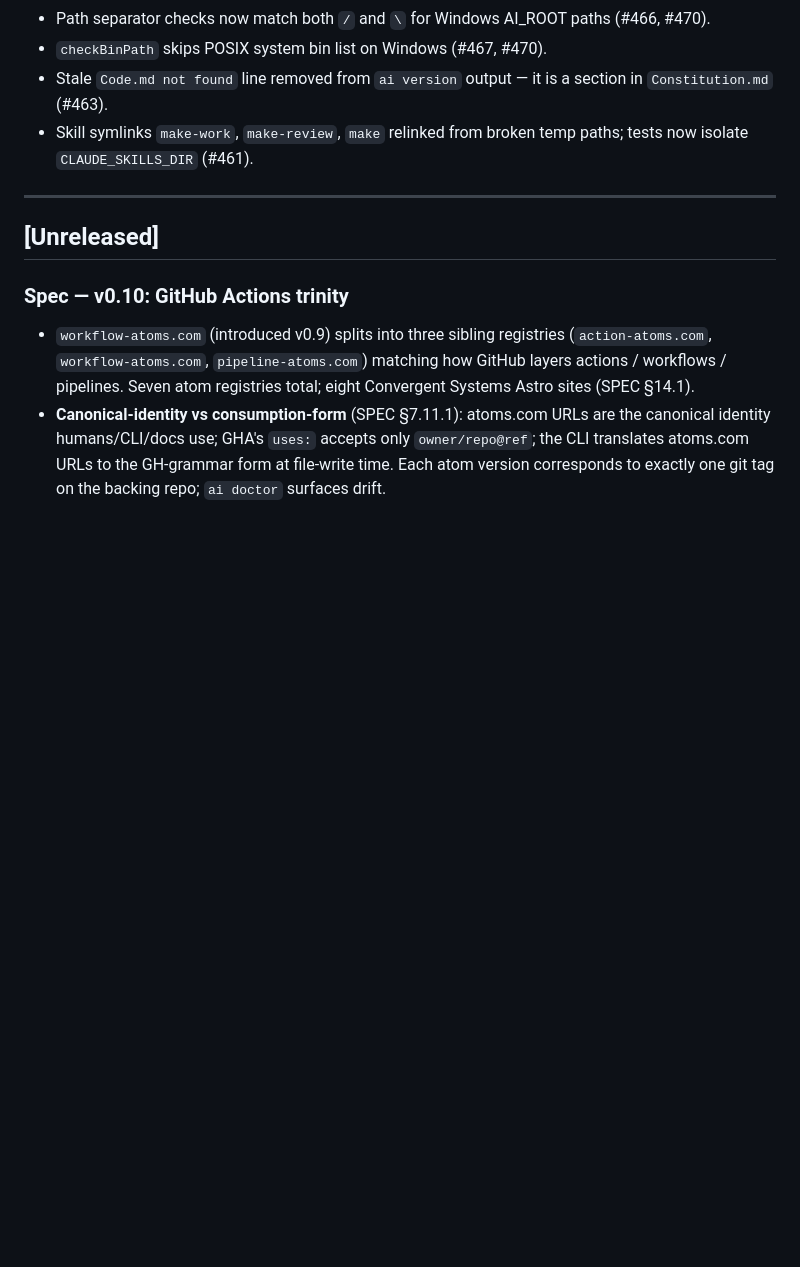
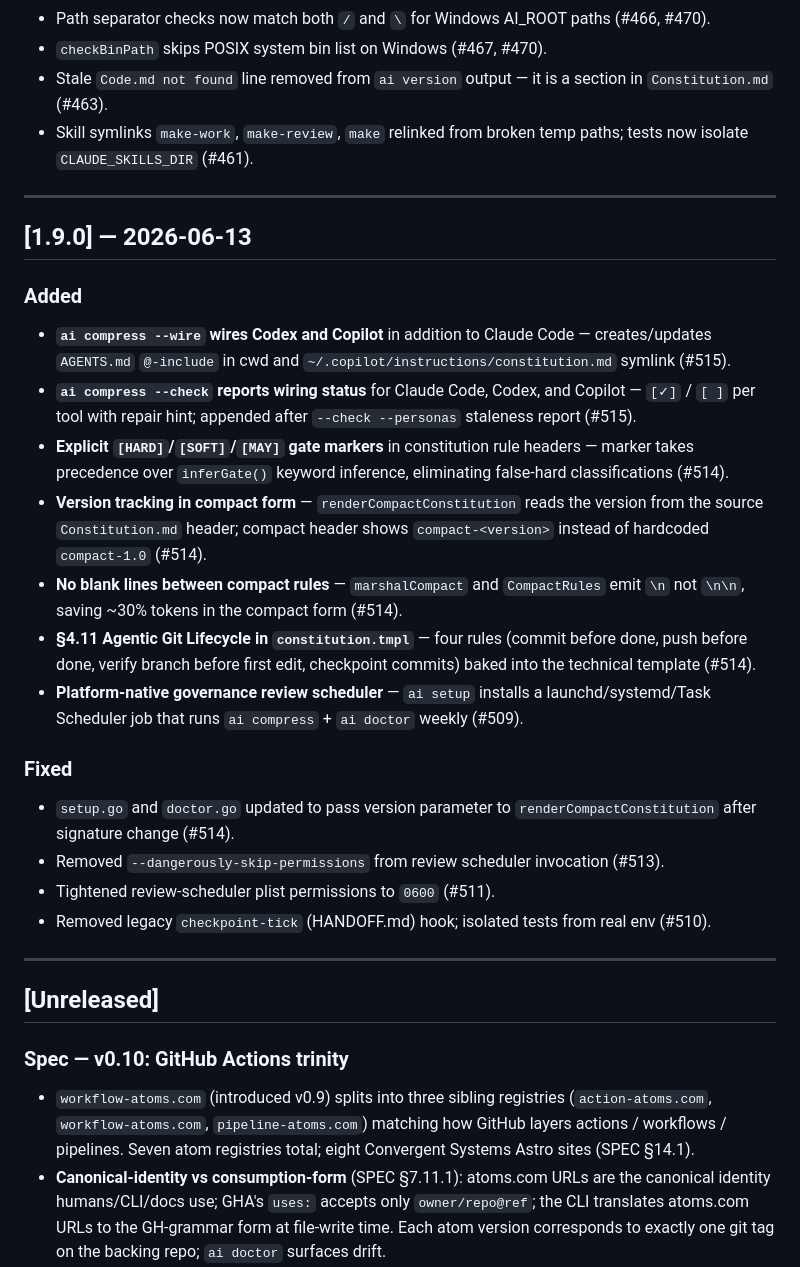
Before and after one commit to convergent-systems-co/aiConstitution, a Markdown page: CHANGELOG.md, the part around the change. Drawn GitHub-style; blank space fills up the shorter version.

Commit message:
chore(release): v1.9.0 changelog
Co-Authored-By: Claude Sonnet 4.6 <noreply@anthropic.com>

```diff
--- a/CHANGELOG.md
+++ b/CHANGELOG.md
@@ -174,6 +174,27 @@ binary version independently — the binary tracks `SemVer` over the
 
 ---
 
+## [1.9.0] — 2026-06-13
+
+### Added
+
+- **`ai compress --wire` wires Codex and Copilot** in addition to Claude Code — creates/updates `AGENTS.md` `@-include` in cwd and `~/.copilot/instructions/constitution.md` symlink (#515).
+- **`ai compress --check` reports wiring status** for Claude Code, Codex, and Copilot — `[✓]` / `[ ]` per tool with repair hint; appended after `--check --personas` staleness report (#515).
+- **Explicit `[HARD]`/`[SOFT]`/`[MAY]` gate markers** in constitution rule headers — marker takes precedence over `inferGate()` keyword inference, eliminating false-hard classifications (#514).
+- **Version tracking in compact form** — `renderCompactConstitution` reads the version from the source `Constitution.md` header; compact header shows `compact-<version>` instead of hardcoded `compact-1.0` (#514).
+- **No blank lines between compact rules** — `marshalCompact` and `CompactRules` emit `\n` not `\n\n`, saving ~30% tokens in the compact form (#514).
+- **§4.11 Agentic Git Lifecycle in `constitution.tmpl`** — four rules (commit before done, push before done, verify branch before first edit, checkpoint commits) baked into the technical template (#514).
+- **Platform-native governance review scheduler** — `ai setup` installs a launchd/systemd/Task Scheduler job that runs `ai compress` + `ai doctor` weekly (#509).
+
+### Fixed
+
+- `setup.go` and `doctor.go` updated to pass version parameter to `renderCompactConstitution` after signature change (#514).
+- Removed `--dangerously-skip-permissions` from review scheduler invocation (#513).
+- Tightened review-scheduler plist permissions to `0600` (#511).
+- Removed legacy `checkpoint-tick` (HANDOFF.md) hook; isolated tests from real env (#510).
+
+---
+
 ## [Unreleased]
 
 ### Spec — v0.10: GitHub Actions trinity
```
